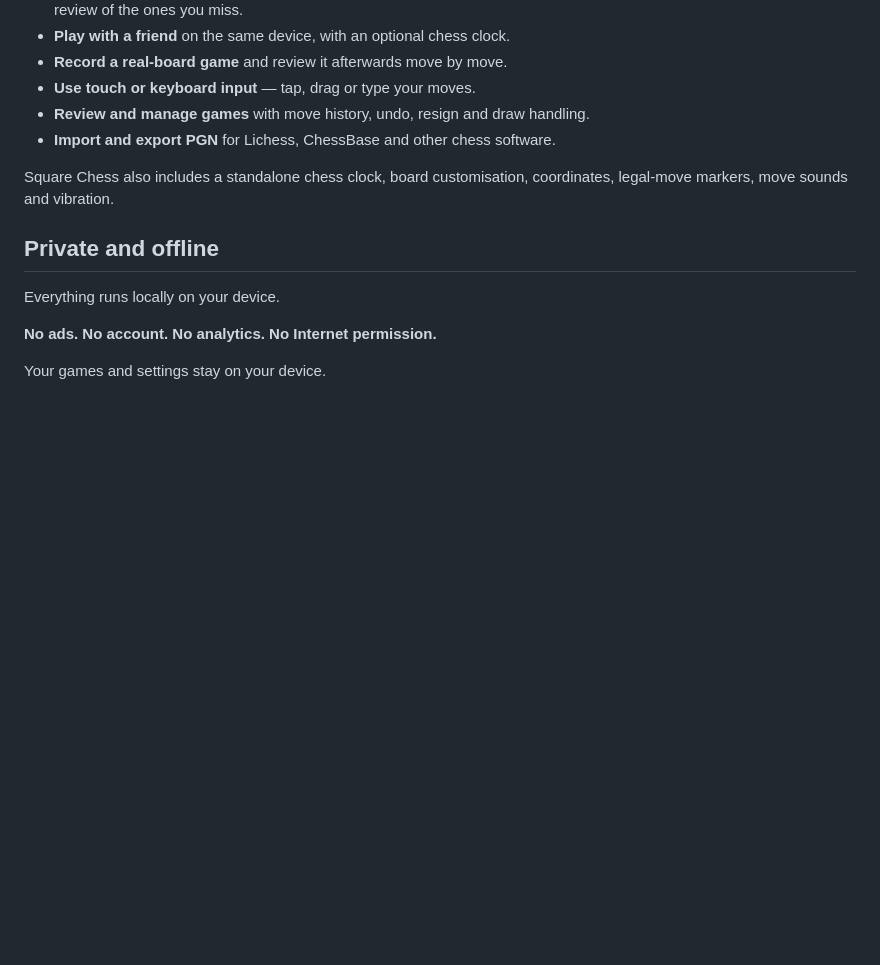
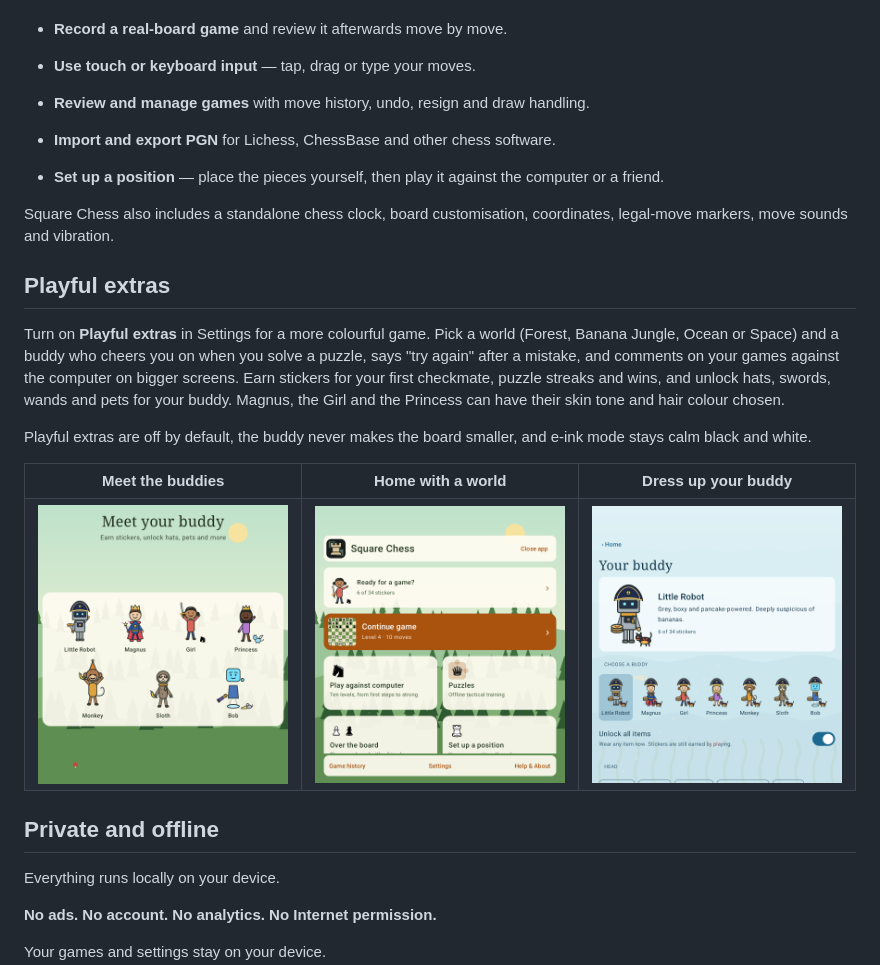
Before and after one commit to chriotte/square-chess, a Markdown page: README.md, the part around the change. GitHub-like rendering; pictures changed too: docs/images/readme/buddies.png (added), docs/images/readme/buddy-screen.png (added), docs/images/readme/playroom-home.png (added); blank space fills up the shorter version.

Commit message:
README and store screenshots: the buddies
A "Meet your buddy" picture with all seven buddies replaces the
over-the-board clock screenshot, and the README gets a Playful extras
section with pictures.

```diff
--- a/README.md
+++ b/README.md
@@ -42,7 +42,28 @@ It also works normally on conventional Android phones and tablets.
 - **Review and manage games** with move history, undo, resign and draw handling.
 - **Import and export PGN** for Lichess, ChessBase and other chess software.
 
+- **Set up a position** — place the pieces yourself, then play it against the computer or a friend.
+
 Square Chess also includes a standalone chess clock, board customisation, coordinates, legal-move markers, move sounds and vibration.
+
+## Playful extras
+
+Turn on **Playful extras** in Settings for a more colourful game. Pick a world (Forest, Banana Jungle, Ocean or Space) and a buddy who cheers you on when you solve a puzzle, says "try again" after a mistake, and comments on your games against the computer on bigger screens. Earn stickers for your first checkmate, puzzle streaks and wins, and unlock hats, swords, wands and pets for your buddy. Magnus, the Girl and the Princess can have their skin tone and hair colour chosen.
+
+Playful extras are off by default, the buddy never makes the board smaller, and e-ink mode stays calm black and white.
+
+<table>
+<tr>
+<td align="center"><strong>Meet the buddies</strong></td>
+<td align="center"><strong>Home with a world</strong></td>
+<td align="center"><strong>Dress up your buddy</strong></td>
+</tr>
+<tr>
+<td><img src="docs/images/readme/buddies.png" alt="The seven buddies: Little Robot, Magnus, the Girl, the Princess, Monkey, Sloth and Bob" width="260"></td>
+<td><img src="docs/images/readme/playroom-home.png" alt="Home in the Forest world with the buddy and the Continue card" width="260"></td>
+<td><img src="docs/images/readme/buddy-screen.png" alt="The buddy screen in the Ocean world" width="260"></td>
+</tr>
+</table>
 
 ## Private and offline
 
```
Also changed, not shown: 2 other files.
